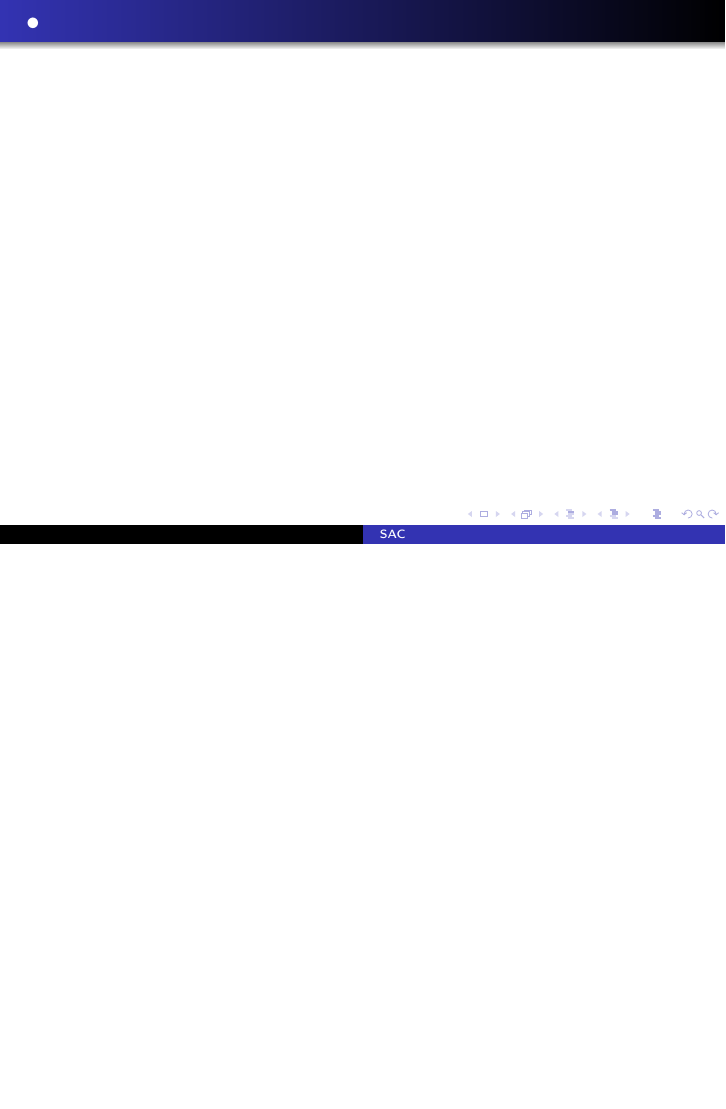
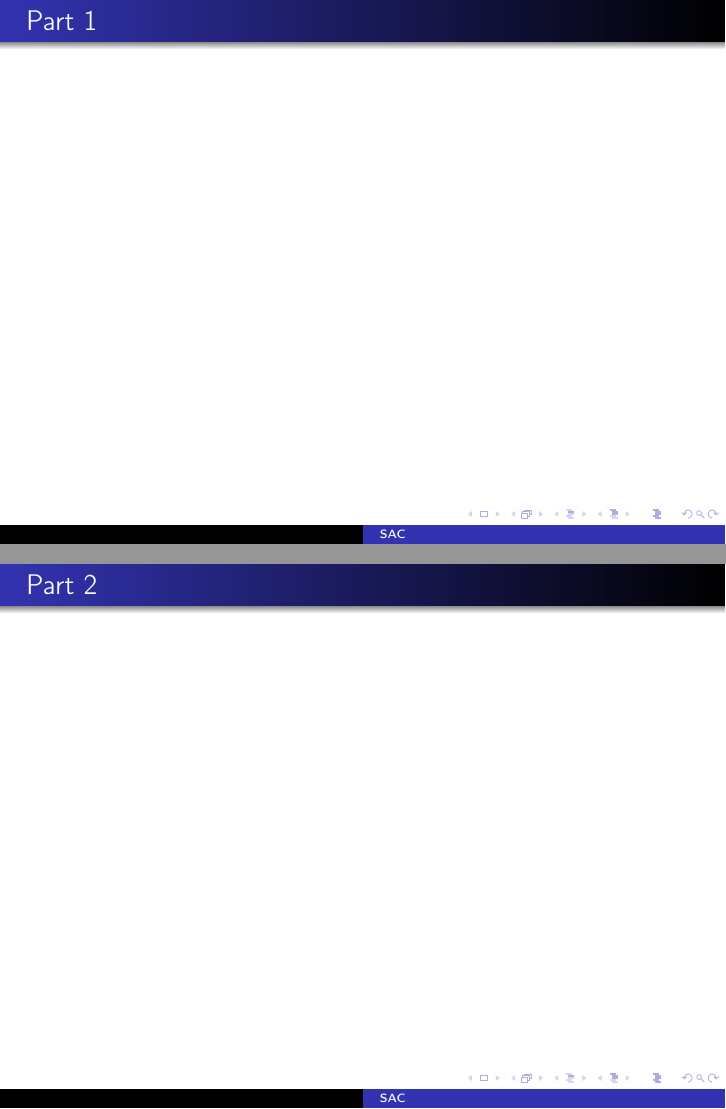
Before and after one commit to TheImus/SAC, LaTeX slides (beamer/SACbeamer.tex, which reads beamer/Part_1.tex, beamer/Part_2.tex, beamer/Part_3.tex): page 2 of 2 before the commit and pages 2 and 3 of 4 after it, the two joined at a grey line, the shorter picture padded with empty space. Compiled offline with pdfLaTeX.

Commit message:
Drei tex Dateien erstellt
Ich hab schon mal drei ausgelagerte .tex Dateien erstellt, auf denen wir getrennt arbeiten können.

```diff
--- /dev/null
+++ b/beamer/Part_1.tex
@@ -0,0 +1,3 @@
+\begin{frame}{Part 1}
+
+\end{frame}
--- /dev/null
+++ b/beamer/Part_2.tex
@@ -0,0 +1,3 @@
+\begin{frame}{Part 2}
+
+\end{frame}
--- /dev/null
+++ b/beamer/Part_3.tex
@@ -0,0 +1,3 @@
+\begin{frame}{Part 3}
+
+\end{frame}
--- a/beamer/SACbeamer.tex
+++ b/beamer/SACbeamer.tex
@@ -20,12 +20,10 @@
 \titlepage
 \end{frame}
 
-%\begin{frame}
-%\tableofcontents
-%\end{frame}
+\input{Part_1.tex}	%Oliver	-Anfang bis 4.2
 
-\begin{frame}{•}
+\input{Part_2.tex}	%Leon	-4.2 bis 5
 
-\end{frame}
+\input{Part_3.tex}	%Thilo	-5 bis Ende
 
 \end{document}
```
Also changed, not shown: beamer/SACbeamer.pdf (added).
